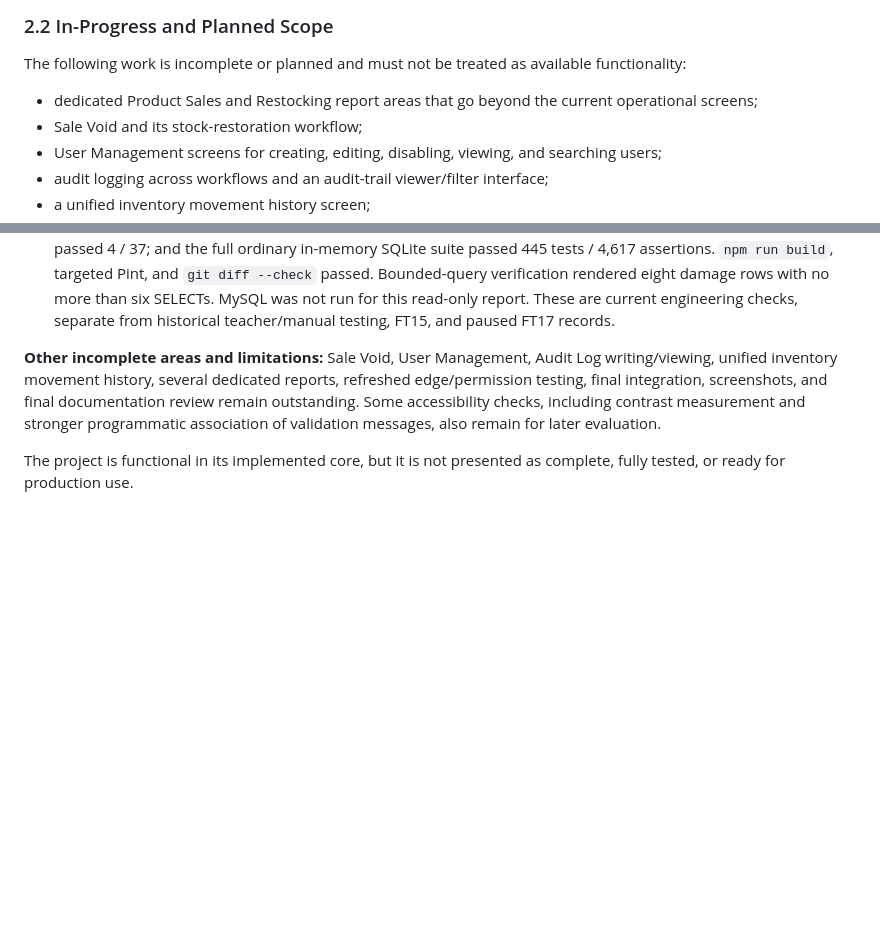
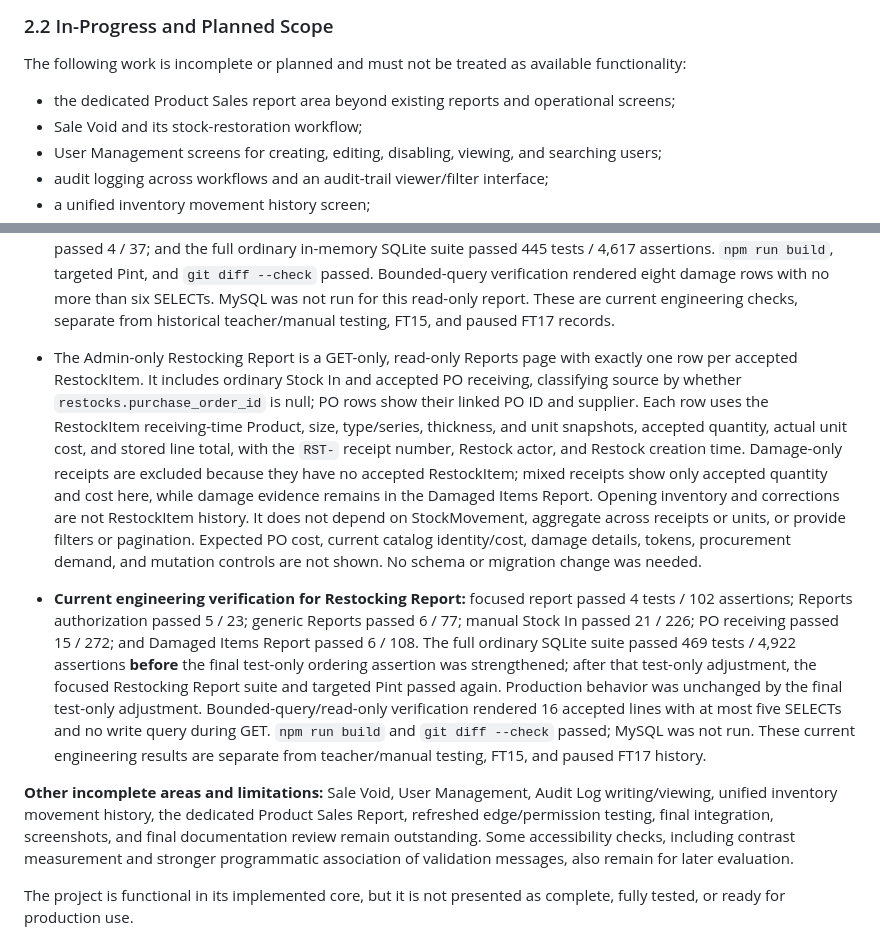
Before and after one commit to wariza818189/3a-trackpro-system, a Markdown page: docs/project-documentation.md, 2 parts joined by grey strips. Rendered like a GitHub page; blank space fills up the shorter version.

Commit message:
Document restocking report completion

```diff
--- a/docs/project-documentation.md
+++ b/docs/project-documentation.md
@@ -68,7 +68,7 @@ The current system includes the following implemented areas:
 
 The following work is incomplete or planned and must not be treated as available functionality:
 
-- dedicated Product Sales and Restocking report areas that go beyond the current operational screens;
+- the dedicated Product Sales report area beyond existing reports and operational screens;
 - Sale Void and its stock-restoration workflow;
 - User Management screens for creating, editing, disabling, viewing, and searching users;
 - audit logging across workflows and an audit-trail viewer/filter interface;
@@ -403,7 +403,10 @@ Current #26 verification includes six guarded MySQL concurrency tests (220 asser
 - The Admin-only #31 Damaged Items Report is a dedicated GET-only, read-only Reports page over immutable #30 evidence. It starts from `RestockDamageItem` and returns exactly one row per damage record; it never aggregates by Variant, PO, receipt, supplier, or item identity. Item identity and item searching use only the damage row's historical product, size, type/series, thickness, and unit snapshots, so catalog rename/archive does not rewrite report history. Each row shows its PO link, supplier context from PurchaseOrder, existing `RST-` receipt identifier, snapshot identity, damaged quantity and unit, damage note, Restock recording actor, and receipt timestamp. Filters are limited to supplier substring, item snapshot text, and exact numeric PO ID; invalid filters fail closed. Results sort by Restock creation time descending, Restock ID descending, then damage row ID descending. The full result set is rendered without pagination. The report shows no global quantity total across unlike units, costs, tokens, stock/movement details, mutation controls, or procurement lineage. The child PO is presented as its own PO. No database schema, migration, or index change was needed. Distinct empty states indicate no damage evidence and no matching rows. Staff remains forbidden from Reports even though Admin and Staff can view operational damage history in PO details.
 - **Current engineering verification for #31:** focused report passed 6 tests / 108 assertions; Reports authorization passed 5 / 23; #28 passed 6 / 81; #29 passed 7 / 123; generic Reports passed 6 / 77; #30 damage foundation passed 4 / 37; and the full ordinary in-memory SQLite suite passed 445 tests / 4,617 assertions. `npm run build`, targeted Pint, and `git diff --check` passed. Bounded-query verification rendered eight damage rows with no more than six SELECTs. MySQL was not run for this read-only report. These are current engineering checks, separate from historical teacher/manual testing, FT15, and paused FT17 records.
 
-**Other incomplete areas and limitations:** Sale Void, User Management, Audit Log writing/viewing, unified inventory movement history, several dedicated reports, refreshed edge/permission testing, final integration, screenshots, and final documentation review remain outstanding. Some accessibility checks, including contrast measurement and stronger programmatic association of validation messages, also remain for later evaluation.
+- The Admin-only Restocking Report is a GET-only, read-only Reports page with exactly one row per accepted RestockItem. It includes ordinary Stock In and accepted PO receiving, classifying source by whether `restocks.purchase_order_id` is null; PO rows show their linked PO ID and supplier. Each row uses the RestockItem receiving-time Product, size, type/series, thickness, and unit snapshots, accepted quantity, actual unit cost, and stored line total, with the `RST-` receipt number, Restock actor, and Restock creation time. Damage-only receipts are excluded because they have no accepted RestockItem; mixed receipts show only accepted quantity and cost here, while damage evidence remains in the Damaged Items Report. Opening inventory and corrections are not RestockItem history. It does not depend on StockMovement, aggregate across receipts or units, or provide filters or pagination. Expected PO cost, current catalog identity/cost, damage details, tokens, procurement demand, and mutation controls are not shown. No schema or migration change was needed.
+- **Current engineering verification for Restocking Report:** focused report passed 4 tests / 102 assertions; Reports authorization passed 5 / 23; generic Reports passed 6 / 77; manual Stock In passed 21 / 226; PO receiving passed 15 / 272; and Damaged Items Report passed 6 / 108. The full ordinary SQLite suite passed 469 tests / 4,922 assertions **before** the final test-only ordering assertion was strengthened; after that test-only adjustment, the focused Restocking Report suite and targeted Pint passed again. Production behavior was unchanged by the final test-only adjustment. Bounded-query/read-only verification rendered 16 accepted lines with at most five SELECTs and no write query during GET. `npm run build` and `git diff --check` passed; MySQL was not run. These current engineering results are separate from teacher/manual testing, FT15, and paused FT17 history.
+
+**Other incomplete areas and limitations:** Sale Void, User Management, Audit Log writing/viewing, unified inventory movement history, the dedicated Product Sales Report, refreshed edge/permission testing, final integration, screenshots, and final documentation review remain outstanding. Some accessibility checks, including contrast measurement and stronger programmatic association of validation messages, also remain for later evaluation.
 
 The project is functional in its implemented core, but it is not presented as complete, fully tested, or ready for production use.
 
```
Also changed, not shown: docs/project-tracker.md (+3 -3 lines), docs/system-user-guide.md (+19 -5 lines).
